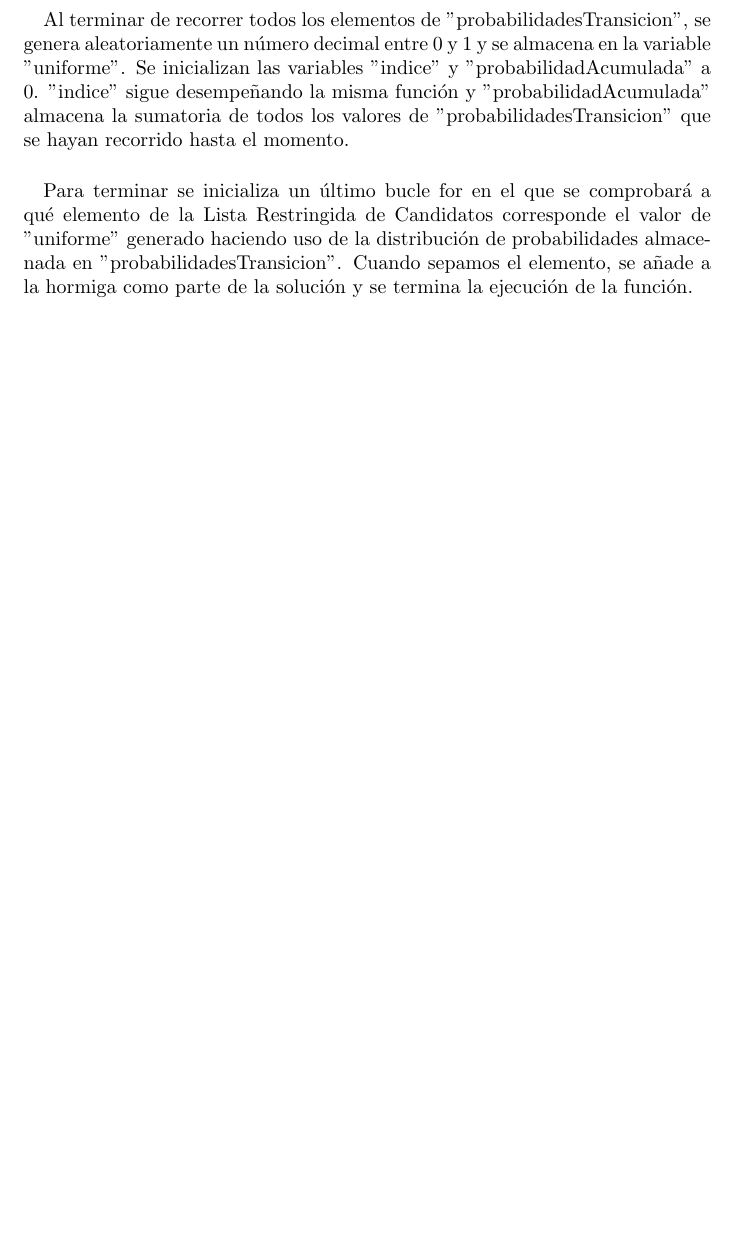
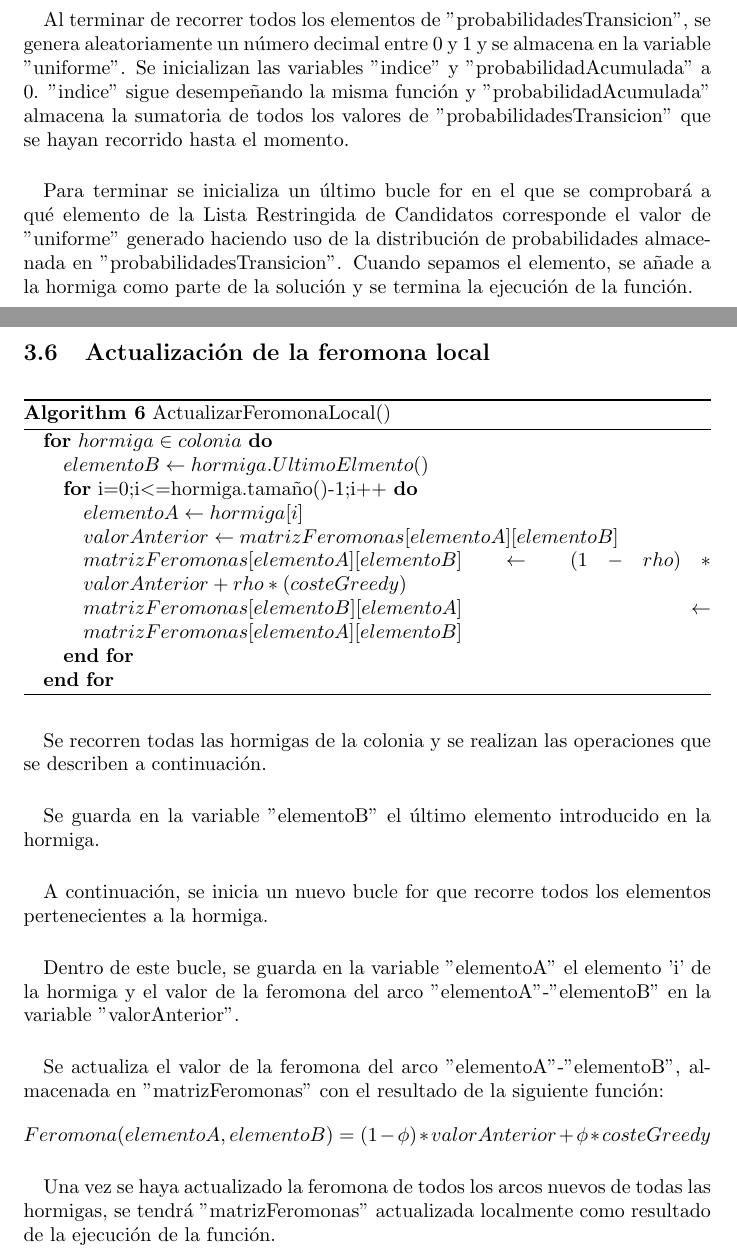
Before and after one commit to AndresRoOr/prac3meta2021, a LaTeX document (informe/Informe.tex, which reads informe/Pseudocodigo.tex): part of page 12 of 15 before the commit and two parts of pages 13 and 14 of 19 after it, the two joined at a grey line, cut so that both start at the same text, the shorter picture padded with empty space. The pictures show the PDF file informe/Informe.pdf that the author committed with the source.

Commit message:
Informe: pseudocodigo terminado

```diff
--- a/informe/Pseudocodigo.tex
+++ b/informe/Pseudocodigo.tex
@@ -84,7 +86,7 @@
 	\paragraph{Salida}Devuelve la Lista Restringida de Candidatos "lrc".
 
 	\begin{algorithm}[H]
-		\caption{Generación de la Lista Restringida de Candidatos}
+		\caption{GenerarLRC(hormiga)}
 		\begin{algorithmic}
 			\STATE$lrc \leftarrow \emptyset$
 			\STATE$noSeleccionados \leftarrow \emptyset$
@@ -245,3 +247,38 @@
 	\paragraph{}Al terminar de recorrer todos los elementos de "probabilidadesTransicion", se genera aleatoriamente un número decimal entre 0 y 1 y se almacena en la variable "uniforme". Se inicializan las variables "indice" y "probabilidadAcumulada" a 0. "indice" sigue desempeñando la misma función y "probabilidadAcumulada" almacena la sumatoria de todos los valores de "probabilidadesTransicion" que se hayan recorrido hasta el momento.
 
 	\paragraph{}Para terminar se inicializa un último bucle for en el que se comprobará a qué elemento de la Lista Restringida de Candidatos corresponde el valor de "uniforme" generado haciendo uso de la distribución de probabilidades almacenada en "probabilidadesTransicion". Cuando sepamos el elemento, se añade a la hormiga como parte de la solución y se termina la ejecución de la función.
+
+	\subsection{Actualización de la feromona local}
+
+	\begin{algorithm}[H]
+		\caption{ActualizarFeromonaLocal()}
+		\begin{algorithmic}
+			\FOR{$hormiga \in colonia$}
+			\STATE$elementoB \leftarrow hormiga.UltimoElmento()$
+			\FOR{i=0;i$<$=hormiga.tamaño()-1;i++}
+			\STATE$elementoA\leftarrow hormiga[i]$
+			\STATE$valorAnterior \leftarrow matrizFeromonas[elementoA][elementoB]$
+			\STATE$matrizFeromonas[elementoA][elementoB]\leftarrow (1-rho)*valorAnterior+rho*(costeGreedy)$
+			\STATE$matrizFeromonas[elementoB][elementoA]\leftarrow matrizFeromonas[elementoA][elementoB]$
+			\ENDFOR
+			\ENDFOR
+		\end{algorithmic}
+	\end{algorithm}
+
+	\paragraph{}Se recorren todas las hormigas de la colonia y se realizan las operaciones que se describen a continuación.
+
+	\paragraph{}Se guarda en la variable "elementoB" el último elemento introducido en la hormiga.
+
+	\paragraph{}A continuación, se inicia un nuevo bucle for que recorre todos los elementos pertenecientes a la hormiga.
+
+	\paragraph{}Dentro de este bucle, se guarda en la variable "elementoA" el elemento 'i' de la hormiga y el valor de la feromona del arco "elementoA"-"elementoB" en la variable "valorAnterior".
+
+	\paragraph{}Se actualiza el valor de la feromona del arco "elementoA"-"elementoB", almacenada en "matrizFeromonas" con el resultado de la siguiente función:
+
+	\begin{center}
+		$Feromona(elementoA,elementoB) = (1-\phi)*valorAnterior+\phi*costeGreedy$
+	\end{center}
+
+	\paragraph{}Una vez se haya actualizado la feromona de todos los arcos nuevos de todas las hormigas, se tendrá "matrizFeromonas" actualizada localmente como resultado de la ejecución de la función.
+
+	\newpage
@@ -247,0 +293,2 @@
+		\end{algorithmic}
+	\end{algorithm}
@@ -247,0 +302,3 @@
+	\begin{algorithm}[H]
+		\caption{EvaluarMejorHormiga()}
+		\begin{algorithmic}
@@ -247,0 +315,2 @@
+		\end{algorithmic}
+	\end{algorithm}
@@ -247,0 +324,9 @@
+	\newpage
+
+	\subsection{Actualización de la feromona global}
+
+	\paragraph{Entrada}La mejor hormiga de la colonia.
+
+	\begin{algorithm}[H]
+		\caption{ActualizarFeromonaGlobal(mejorHormiga)}
+		\begin{algorithmic}
@@ -247,0 +346,9 @@
+			\ENDFOR
+		\end{algorithmic}
+	\end{algorithm}
+
+	\paragraph{}En los dos primeros bucles for se recorre toda la matriz de feromonas evaporando el valor que contenía cada celda por el resultante de la siguiente función:
+
+	\begin{center}
+		$EvaporacionFeromona(i,j) = (1-\rho)*valorAnterior$
+	\end{center}
@@ -247,0 +362,7 @@
+	\begin{center}
+		$AdicionFeromona = \rho*coste$
+	\end{center}
+
+	\paragraph{}Cuando se hayan ejecutado los dos bucles for, tendremos la matriz de feromonas actualziada.
+
+	\newpage
```
Also changed, not shown: informe/Informe.pdf, informe/Pseudocodigo.tex (60 more changed lines), 5 other files.
